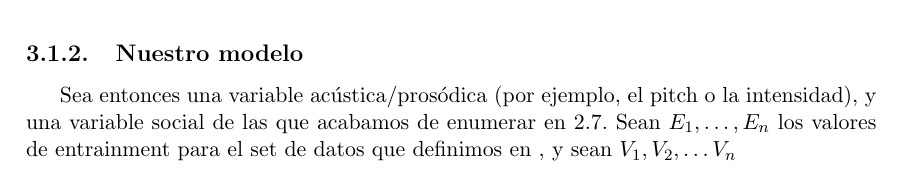
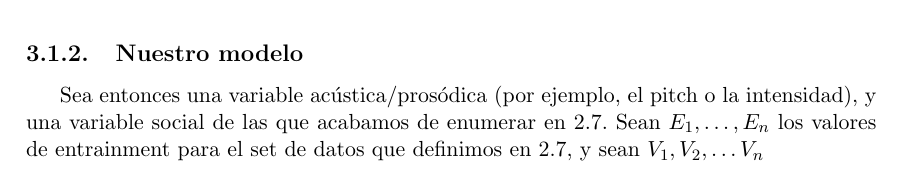
Before and after one commit to luquesky/tesis, a LaTeX thesis (latex/src/tesis.tex, which reads latex/src/regresion.tex): part of page 27 of 29, cut so that both start at the same text. Compiled offline with pdfLaTeX.

Commit message:
some more stuff

```diff
--- a/latex/src/regresion.tex
+++ b/latex/src/regresion.tex
@@ -38,10 +38,4 @@ Nuestro objetivo es poder entonces conseguir estimadores $\widehat{\beta_1}, \wi
 
 \subsection{Nuestro modelo}
 
-
-
-Sea entonces una variable acústica/prosódica (por ejemplo, el pitch o la intensidad), y una variable social de las que acabamos de enumerar en \ref{sec:panel_data}. Sean $E_1, \ldots, E_n$ los valores de entrainment para el set de datos que definimos en , y sean $V_1, V_2, \ldots V_n$
-
-% \begin{equation*}
-% Y_i = \beta_1 + \beta_2 * E_i
-% \end{equation*}
+Sea entonces una variable acústica/prosódica (por ejemplo, el pitch o la intensidad), y una variable social de las que acabamos de enumerar en \ref{sec:panel_data}. Sean $E_1, \ldots, E_n$ los valores de entrainment para el set de datos que definimos en \ref{sec:panel_data}, y sean $V_1, V_2, \ldots V_n$
```
Also changed, not shown: latex/tesis.pdf.
